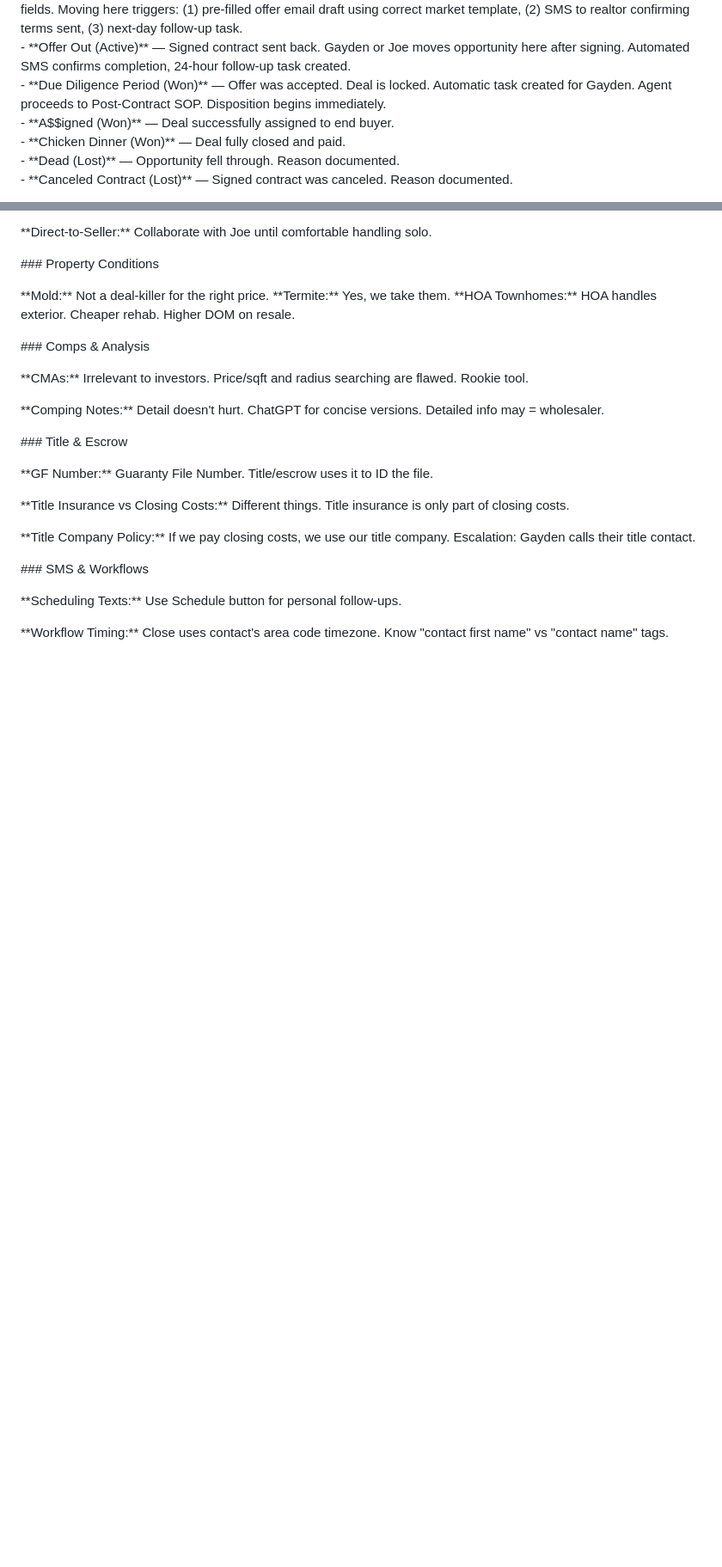
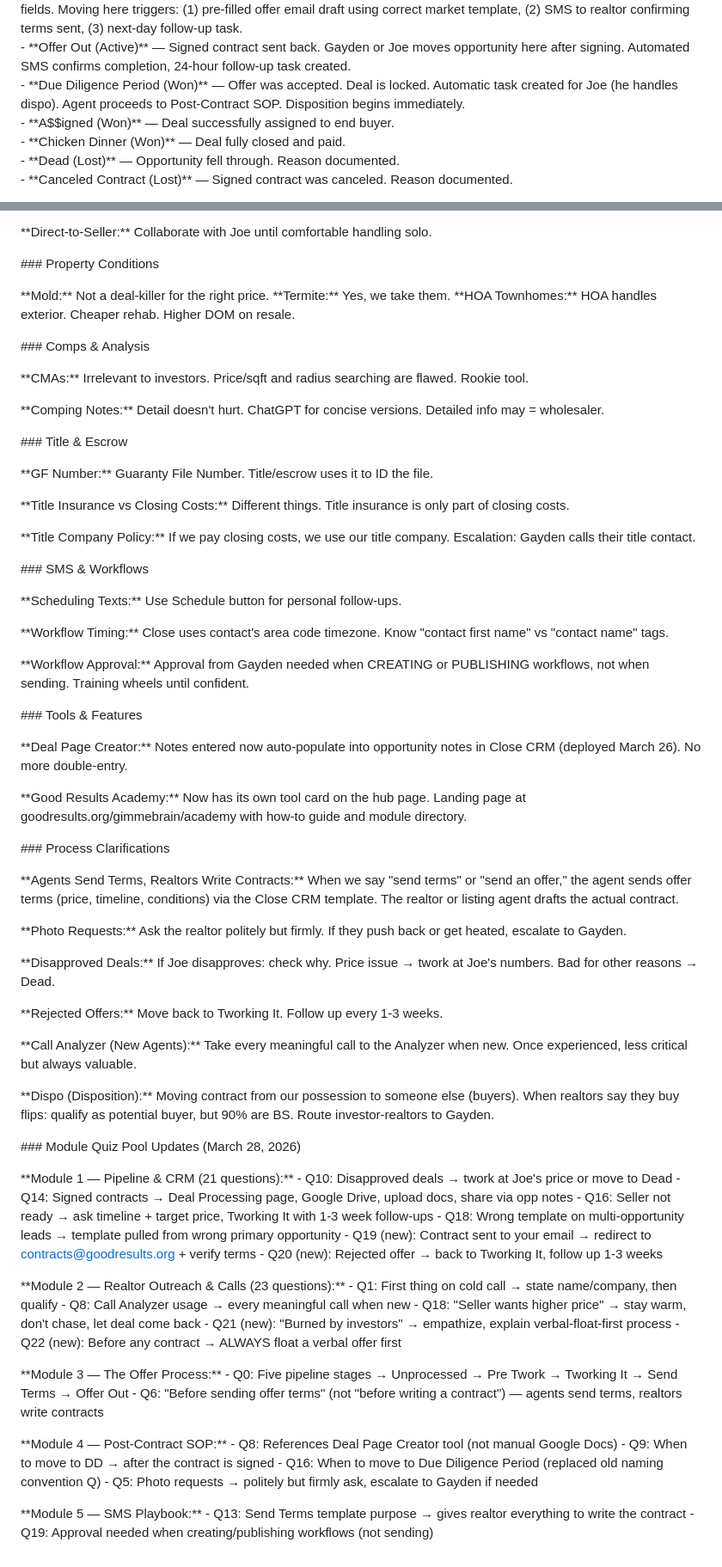
Before and after one commit to 2wice23/goodresults, a Markdown page: modules-kb.md, 2 parts joined by grey strips. Shown at 86% size. Drawn GitHub-style; blank space fills up the shorter version.

Commit message:
Weekly KB sync — March 29, 2026 — v2.3 consolidation with Slack knowledge, module updates, DD task fix

```diff
--- a/modules-kb.md
+++ b/modules-kb.md
@@ -228,7 +228,7 @@ Opportunities enter here automatically after "Approved" status. This is where ag
 \- \*\*Tworking It (Active)\*\* — Deal cannot happen immediately. A workflow fires: Day 6 sends automated SMS asking for updates, Day 7 creates a follow-up task. Agent continues following up every 1–3 weeks until ready to submit an offer or the deal dies. If an offer is rejected, opportunity returns here.
 \- \*\*Send Terms (Active)\*\* — Agent is ready to submit an offer. Before moving here, complete ALL required custom fields. Moving here triggers: (1) pre-filled offer email draft using correct market template, (2) SMS to realtor confirming terms sent, (3) next-day follow-up task.
 \- \*\*Offer Out (Active)\*\* — Signed contract sent back. Gayden or Joe moves opportunity here after signing. Automated SMS confirms completion, 24-hour follow-up task created.
-\- \*\*Due Diligence Period (Won)\*\* — Offer was accepted. Deal is locked. Automatic task created for Gayden. Agent proceeds to Post-Contract SOP. Disposition begins immediately.
+\- \*\*Due Diligence Period (Won)\*\* — Offer was accepted. Deal is locked. Automatic task created for Joe (he handles dispo). Agent proceeds to Post-Contract SOP. Disposition begins immediately.
 \- \*\*A$$igned (Won)\*\* — Deal successfully assigned to end buyer.
 \- \*\*Chicken Dinner (Won)\*\* — Deal fully closed and paid.
 \- \*\*Dead (Lost)\*\* — Opportunity fell through. Reason documented.
@@ -1433,3 +1433,56 @@ A: Typically $3,000–$5,000 EMD (1% of purchase price) depending on the deal.
 \*\*Scheduling Texts:\*\* Use Schedule button for personal follow-ups.
 
 \*\*Workflow Timing:\*\* Close uses contact's area code timezone. Know "contact first name" vs "contact name" tags.
+
+\*\*Workflow Approval:\*\* Approval from Gayden needed when CREATING or PUBLISHING workflows, not when sending. Training wheels until confident.
+
+\#\#\# Tools & Features
+
+\*\*Deal Page Creator:\*\* Notes entered now auto-populate into opportunity notes in Close CRM (deployed March 26). No more double-entry.
+
+\*\*Good Results Academy:\*\* Now has its own tool card on the hub page. Landing page at goodresults.org/gimmebrain/academy with how-to guide and module directory.
+
+\#\#\# Process Clarifications
+
+\*\*Agents Send Terms, Realtors Write Contracts:\*\* When we say "send terms" or "send an offer," the agent sends offer terms (price, timeline, conditions) via the Close CRM template. The realtor or listing agent drafts the actual contract.
+
+\*\*Photo Requests:\*\* Ask the realtor politely but firmly. If they push back or get heated, escalate to Gayden.
+
+\*\*Disapproved Deals:\*\* If Joe disapproves: check why. Price issue → twork at Joe's numbers. Bad for other reasons → Dead.
+
+\*\*Rejected Offers:\*\* Move back to Tworking It. Follow up every 1-3 weeks.
+
+\*\*Call Analyzer (New Agents):\*\* Take every meaningful call to the Analyzer when new. Once experienced, less critical but always valuable.
+
+\*\*Dispo (Disposition):\*\* Moving contract from our possession to someone else (buyers). When realtors say they buy flips: qualify as potential buyer, but 90% are BS. Route investor-realtors to Gayden.
+
+\#\#\# Module Quiz Pool Updates (March 28, 2026)
+
+\*\*Module 1 — Pipeline & CRM (21 questions):\*\*
+\- Q10: Disapproved deals → twork at Joe's price or move to Dead
+\- Q14: Signed contracts → Deal Processing page, Google Drive, upload docs, share via opp notes
+\- Q16: Seller not ready → ask timeline + target price, Tworking It with 1-3 week follow-ups
+\- Q18: Wrong template on multi-opportunity leads → template pulled from wrong primary opportunity
+\- Q19 (new): Contract sent to your email → redirect to contracts@goodresults.org + verify terms
+\- Q20 (new): Rejected offer → back to Tworking It, follow up 1-3 weeks
+
+\*\*Module 2 — Realtor Outreach & Calls (23 questions):\*\*
+\- Q1: First thing on cold call → state name/company, then qualify
+\- Q8: Call Analyzer usage → every meaningful call when new
+\- Q18: "Seller wants higher price" → stay warm, don't chase, let deal come back
+\- Q21 (new): "Burned by investors" → empathize, explain verbal-float-first process
+\- Q22 (new): Before any contract → ALWAYS float a verbal offer first
+
+\*\*Module 3 — The Offer Process:\*\*
+\- Q0: Five pipeline stages → Unprocessed → Pre Twork → Tworking It → Send Terms → Offer Out
+\- Q6: "Before sending offer terms" (not "before writing a contract") — agents send terms, realtors write contracts
+
+\*\*Module 4 — Post-Contract SOP:\*\*
+\- Q8: References Deal Page Creator tool (not manual Google Docs)
+\- Q9: When to move to DD → after the contract is signed
+\- Q16: When to move to Due Diligence Period (replaced old naming convention Q)
+\- Q5: Photo requests → politely but firmly ask, escalate to Gayden if needed
+
+\*\*Module 5 — SMS Playbook:\*\*
+\- Q13: Send Terms template purpose → gives realtor everything to write the contract
+\- Q19: Approval needed when creating/publishing workflows (not sending)
```
Also changed, not shown: other parts of modules-kb.md (+5 -5 lines).
